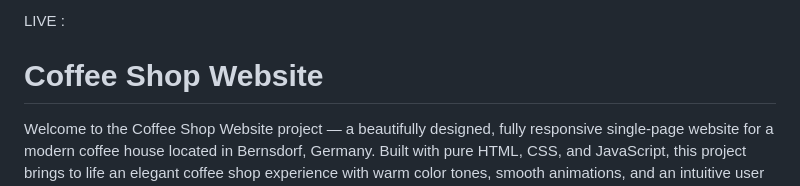
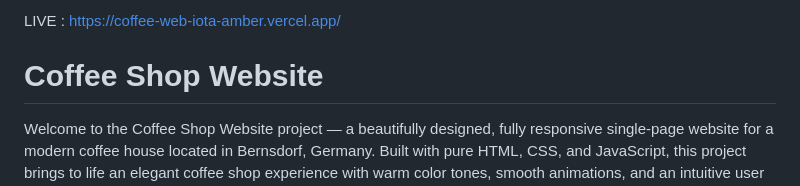
Before and after one commit to naimshah07/coffee-web, a Markdown page: README.md, the part around the change. Rendered like a GitHub page.

Commit message:
Update live link in README.md

```diff
--- a/README.md
+++ b/README.md
@@ -1,5 +1,5 @@
 
-LIVE :
+LIVE : https://coffee-web-iota-amber.vercel.app/
 
 # Coffee Shop Website
 
```
